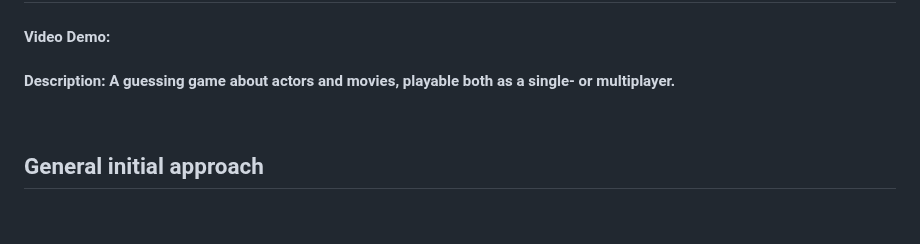
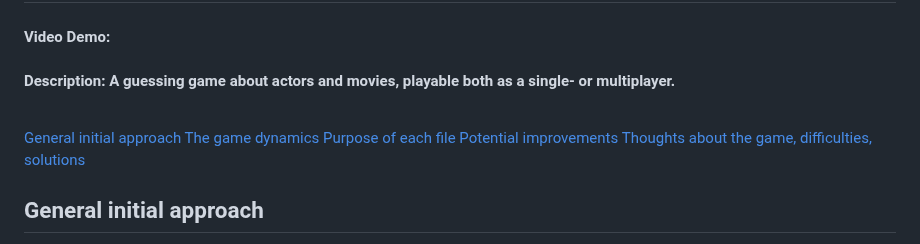
Before and after one commit to RaimondoSoleglio/RaimondoSoleglio, a Markdown page: README.md, the part around the change. Rendered like a GitHub page; blank space fills up the shorter version.

```diff
--- a/README.md
+++ b/README.md
@@ -2,6 +2,12 @@
 #### Video Demo:  <URL HERE>
 #### Description: A guessing game about actors and movies, playable both as a single- or multiplayer.
 <br/>
+
+[General initial approach](#general-initial-approach)
+[The game dynamics](#the-game-dynamics)
+[Purpose of each file](#purpose-of-each-file)
+[Potential improvements](#potential-improvements-and-additional-functionalities)
+[Thoughts about the game, difficulties, solutions](#thoughts-about-the-game-difficulties-solutions)
 
 ## General initial approach
 
```
